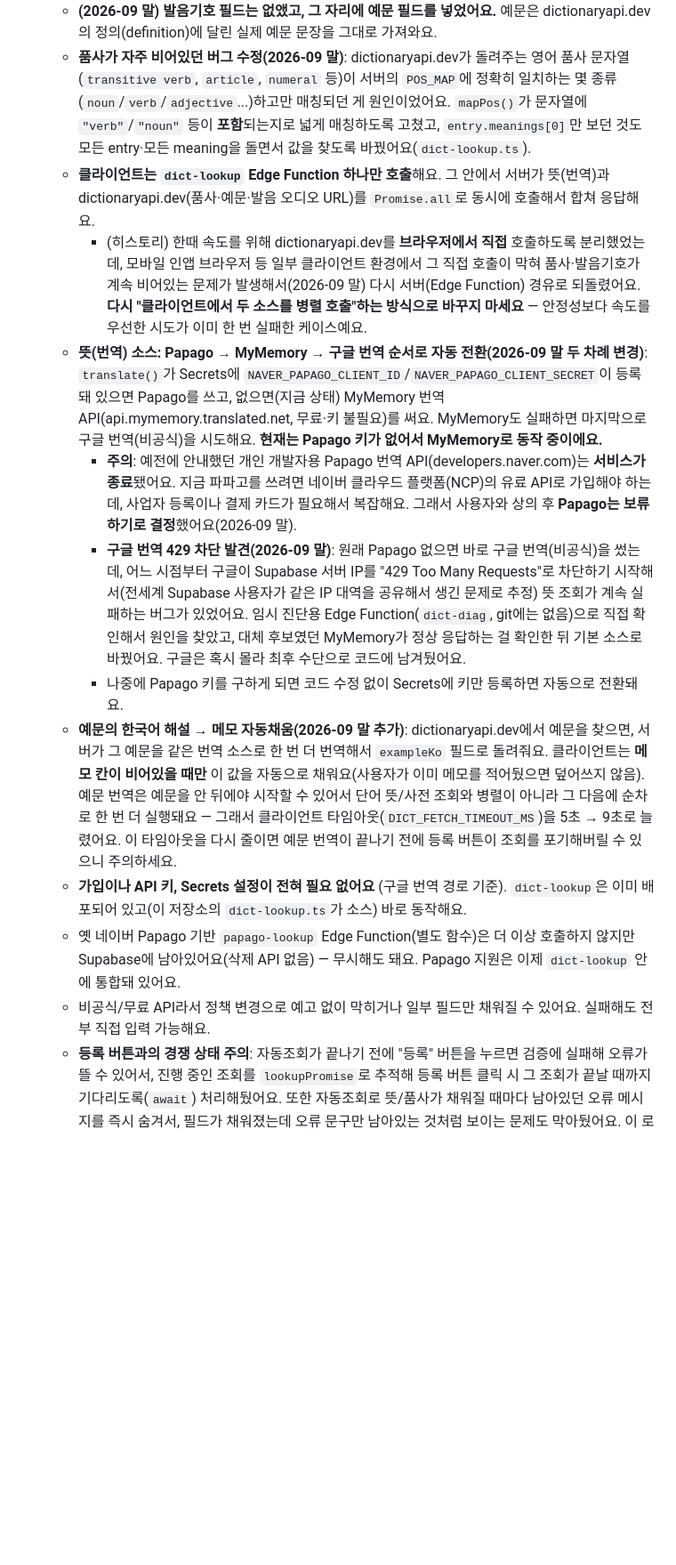
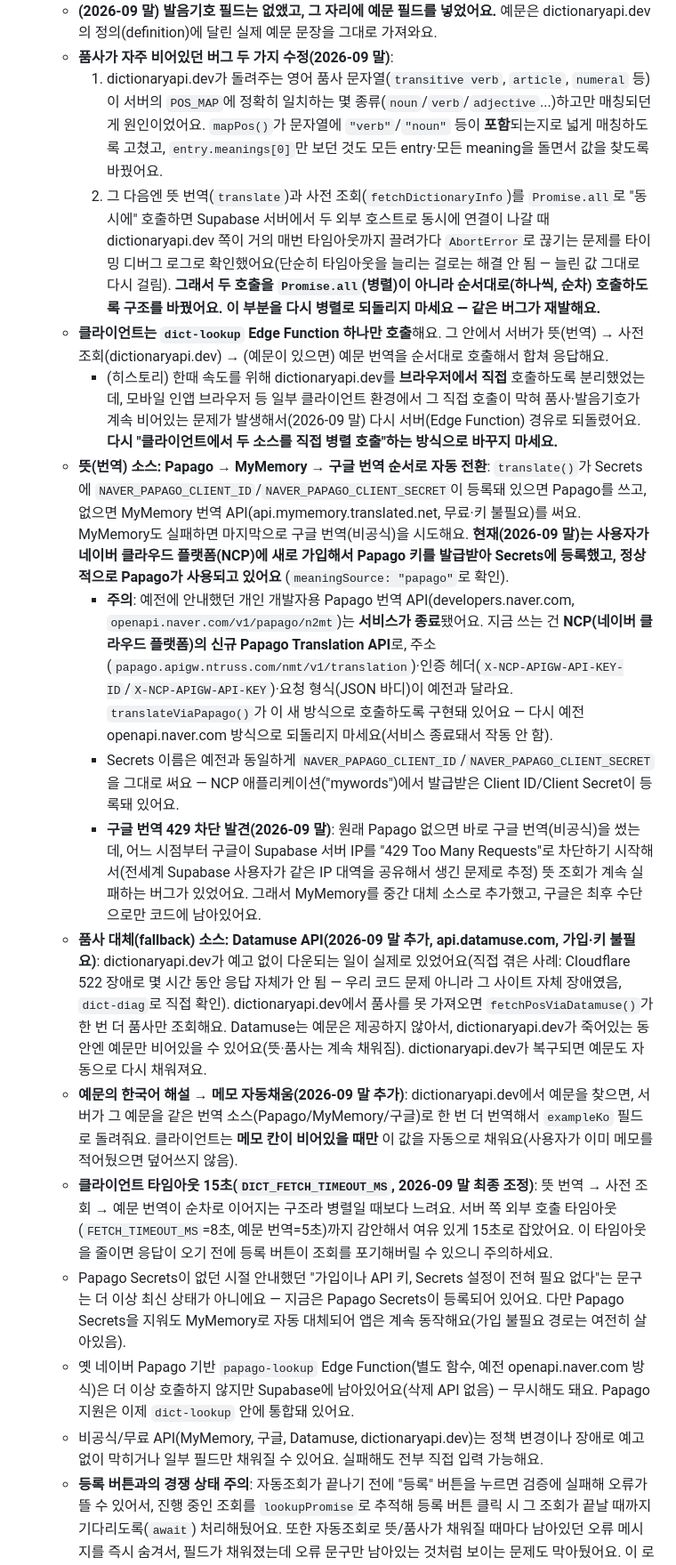
Before and after one commit to myeonggyu77/portfolio-tracker, a Markdown page: CLAUDE.md, the part around one of its changes. Shown at 89% size. Drawn GitHub-style; blank space fills up the shorter version.

Commit message:
단어장 문서 업데이트: Papago(NCP) 연동 완료 상태 반영
뜻 조회가 Papago(NCP 신규 API)로 정상 전환됐음을 문서화. 품사 조회 실패 원인
두 가지(POS_MAP 매칭 문제, Promise.all 동시호출 버그)와 그 수정 내역, Datamuse
품사 대체 소스, dictionaryapi.dev 장애 이력을 정리. Papago는 순수 번역 API라
품사·예문은 제공하지 않는다는 점도 명시.

Co-Authored-By: Claude Sonnet 5 <noreply@anthropic.com>
Claude-Session: https://claude.ai/code/session_01Q2BdxNGQQtsBKSJqifvWXz

```diff
--- a/CLAUDE.md
+++ b/CLAUDE.md
@@ -113,13 +113,17 @@ const GOOGLE_SHEET_NAME = ''; // 비워두면 첫 번째 탭 사용
   - **(2026-09 말) 발음기호 필드는 없앴고, 그 자리에 예문 필드를 넣었어요.** 예문은 dictionaryapi.dev의 정의(definition)에 달린 실제 예문 문장을 그대로 가져와요.
-  - **품사가 자주 비어있던 버그 수정(2026-09 말)**: dictionaryapi.dev가 돌려주는 영어 품사 문자열(`transitive verb`, `article`, `numeral` 등)이 서버의 `POS_MAP`에 정확히 일치하는 몇 종류(`noun`/`verb`/`adjective`...)하고만 매칭되던 게 원인이었어요. `mapPos()`가 문자열에 `"verb"`/`"noun"` 등이 **포함**되는지로 넓게 매칭하도록 고쳤고, `entry.meanings[0]`만 보던 것도 모든 entry·모든 meaning을 돌면서 값을 찾도록 바꿨어요(`dict-lookup.ts`).
-  - **클라이언트는 `dict-lookup` Edge Function 하나만 호출**해요. 그 안에서 서버가 뜻(번역)과 dictionaryapi.dev(품사·예문·발음 오디오 URL)를 `Promise.all`로 동시에 호출해서 합쳐 응답해요.
-    - (히스토리) 한때 속도를 위해 dictionaryapi.dev를 **브라우저에서 직접** 호출하도록 분리했었는데, 모바일 인앱 브라우저 등 일부 클라이언트 환경에서 그 직접 호출이 막혀 품사·발음기호가 계속 비어있는 문제가 발생해서(2026-09 말) 다시 서버(Edge Function) 경유로 되돌렸어요. **다시 "클라이언트에서 두 소스를 병렬 호출"하는 방식으로 바꾸지 마세요** — 안정성보다 속도를 우선한 시도가 이미 한 번 실패한 케이스예요.
-  - **뜻(번역) 소스: Papago → MyMemory → 구글 번역 순서로 자동 전환(2026-09 말 두 차례 변경)**: `translate()`가 Secrets에 `NAVER_PAPAGO_CLIENT_ID`/`NAVER_PAPAGO_CLIENT_SECRET`이 등록돼 있으면 Papago를 쓰고, 없으면(지금 상태) MyMemory 번역 API(api.mymemory.translated.net, 무료·키 불필요)를 써요. MyMemory도 실패하면 마지막으로 구글 번역(비공식)을 시도해요. **현재는 Papago 키가 없어서 MyMemory로 동작 중이에요.**
-    - **주의**: 예전에 안내했던 개인 개발자용 Papago 번역 API(developers.naver.com)는 **서비스가 종료**됐어요. 지금 파파고를 쓰려면 네이버 클라우드 플랫폼(NCP)의 유료 API로 가입해야 하는데, 사업자 등록이나 결제 카드가 필요해서 복잡해요. 그래서 사용자와 상의 후 **Papago는 보류하기로 결정**했어요(2026-09 말).
-    - **구글 번역 429 차단 발견(2026-09 말)**: 원래 Papago 없으면 바로 구글 번역(비공식)을 썼는데, 어느 시점부터 구글이 Supabase 서버 IP를 "429 Too Many Requests"로 차단하기 시작해서(전세계 Supabase 사용자가 같은 IP 대역을 공유해서 생긴 문제로 추정) 뜻 조회가 계속 실패하는 버그가 있었어요. 임시 진단용 Edge Function(`dict-diag`, git에는 없음)으로 직접 확인해서 원인을 찾았고, 대체 후보였던 MyMemory가 정상 응답하는 걸 확인한 뒤 기본 소스로 바꿨어요. 구글은 혹시 몰라 최후 수단으로 코드에 남겨뒀어요.
-    - 나중에 Papago 키를 구하게 되면 코드 수정 없이 Secrets에 키만 등록하면 자동으로 전환돼요.
-  - **예문의 한국어 해설 → 메모 자동채움(2026-09 말 추가)**: dictionaryapi.dev에서 예문을 찾으면, 서버가 그 예문을 같은 번역 소스로 한 번 더 번역해서 `exampleKo` 필드로 돌려줘요. 클라이언트는 **메모 칸이 비어있을 때만** 이 값을 자동으로 채워요(사용자가 이미 메모를 적어뒀으면 덮어쓰지 않음). 예문 번역은 예문을 안 뒤에야 시작할 수 있어서 단어 뜻/사전 조회와 병렬이 아니라 그 다음에 순차로 한 번 더 실행돼요 — 그래서 클라이언트 타임아웃(`DICT_FETCH_TIMEOUT_MS`)을 5초 → 9초로 늘렸어요. 이 타임아웃을 다시 줄이면 예문 번역이 끝나기 전에 등록 버튼이 조회를 포기해버릴 수 있으니 주의하세요.
-  - **가입이나 API 키, Secrets 설정이 전혀 필요 없어요** (구글 번역 경로 기준). `dict-lookup`은 이미 배포되어 있고(이 저장소의 `dict-lookup.ts`가 소스) 바로 동작해요.
-  - 옛 네이버 Papago 기반 `papago-lookup` Edge Function(별도 함수)은 더 이상 호출하지 않지만 Supabase에 남아있어요(삭제 API 없음) — 무시해도 돼요. Papago 지원은 이제 `dict-lookup` 안에 통합돼 있어요.
-  - 비공식/무료 API라서 정책 변경으로 예고 없이 막히거나 일부 필드만 채워질 수 있어요. 실패해도 전부 직접 입력 가능해요.
+  - **품사가 자주 비어있던 버그 두 가지 수정(2026-09 말)**:
+    1. dictionaryapi.dev가 돌려주는 영어 품사 문자열(`transitive verb`, `article`, `numeral` 등)이 서버의 `POS_MAP`에 정확히 일치하는 몇 종류(`noun`/`verb`/`adjective`...)하고만 매칭되던 게 원인이었어요. `mapPos()`가 문자열에 `"verb"`/`"noun"` 등이 **포함**되는지로 넓게 매칭하도록 고쳤고, `entry.meanings[0]`만 보던 것도 모든 entry·모든 meaning을 돌면서 값을 찾도록 바꿨어요.
+    2. 그 다음엔 뜻 번역(`translate`)과 사전 조회(`fetchDictionaryInfo`)를 `Promise.all`로 "동시에" 호출하면 Supabase 서버에서 두 외부 호스트로 동시에 연결이 나갈 때 dictionaryapi.dev 쪽이 거의 매번 타임아웃까지 끌려가다 `AbortError`로 끊기는 문제를 타이밍 디버그 로그로 확인했어요(단순히 타임아웃을 늘리는 걸로는 해결 안 됨 — 늘린 값 그대로 다시 걸림). **그래서 두 호출을 `Promise.all`(병렬)이 아니라 순서대로(하나씩, 순차) 호출하도록 구조를 바꿨어요. 이 부분을 다시 병렬로 되돌리지 마세요 — 같은 버그가 재발해요.**
+  - **클라이언트는 `dict-lookup` Edge Function 하나만 호출**해요. 그 안에서 서버가 뜻(번역) → 사전 조회(dictionaryapi.dev) → (예문이 있으면) 예문 번역을 순서대로 호출해서 합쳐 응답해요.
+    - (히스토리) 한때 속도를 위해 dictionaryapi.dev를 **브라우저에서 직접** 호출하도록 분리했었는데, 모바일 인앱 브라우저 등 일부 클라이언트 환경에서 그 직접 호출이 막혀 품사·발음기호가 계속 비어있는 문제가 발생해서(2026-09 말) 다시 서버(Edge Function) 경유로 되돌렸어요. **다시 "클라이언트에서 두 소스를 직접 병렬 호출"하는 방식으로 바꾸지 마세요.**
+  - **뜻(번역) 소스: Papago → MyMemory → 구글 번역 순서로 자동 전환**: `translate()`가 Secrets에 `NAVER_PAPAGO_CLIENT_ID`/`NAVER_PAPAGO_CLIENT_SECRET`이 등록돼 있으면 Papago를 쓰고, 없으면 MyMemory 번역 API(api.mymemory.translated.net, 무료·키 불필요)를 써요. MyMemory도 실패하면 마지막으로 구글 번역(비공식)을 시도해요. **현재(2026-09 말)는 사용자가 네이버 클라우드 플랫폼(NCP)에 새로 가입해서 Papago 키를 발급받아 Secrets에 등록했고, 정상적으로 Papago가 사용되고 있어요** (`meaningSource: "papago"`로 확인).
+    - **주의**: 예전에 안내했던 개인 개발자용 Papago 번역 API(developers.naver.com, `openapi.naver.com/v1/papago/n2mt`)는 **서비스가 종료**됐어요. 지금 쓰는 건 **NCP(네이버 클라우드 플랫폼)의 신규 Papago Translation API**로, 주소(`papago.apigw.ntruss.com/nmt/v1/translation`)·인증 헤더(`X-NCP-APIGW-API-KEY-ID`/`X-NCP-APIGW-API-KEY`)·요청 형식(JSON 바디)이 예전과 달라요. `translateViaPapago()`가 이 새 방식으로 호출하도록 구현돼 있어요 — 다시 예전 openapi.naver.com 방식으로 되돌리지 마세요(서비스 종료돼서 작동 안 함).
+    - Secrets 이름은 예전과 동일하게 `NAVER_PAPAGO_CLIENT_ID`/`NAVER_PAPAGO_CLIENT_SECRET`을 그대로 써요 — NCP 애플리케이션("mywords")에서 발급받은 Client ID/Client Secret이 등록돼 있어요.
+    - **구글 번역 429 차단 발견(2026-09 말)**: 원래 Papago 없으면 바로 구글 번역(비공식)을 썼는데, 어느 시점부터 구글이 Supabase 서버 IP를 "429 Too Many Requests"로 차단하기 시작해서(전세계 Supabase 사용자가 같은 IP 대역을 공유해서 생긴 문제로 추정) 뜻 조회가 계속 실패하는 버그가 있었어요. 그래서 MyMemory를 중간 대체 소스로 추가했고, 구글은 최후 수단으로만 코드에 남아있어요.
+  - **품사 대체(fallback) 소스: Datamuse API(2026-09 말 추가, api.datamuse.com, 가입·키 불필요)**: dictionaryapi.dev가 예고 없이 다운되는 일이 실제로 있었어요(직접 겪은 사례: Cloudflare 522 장애로 몇 시간 동안 응답 자체가 안 됨 — 우리 코드 문제 아니라 그 사이트 자체 장애였음, `dict-diag`로 직접 확인). dictionaryapi.dev에서 품사를 못 가져오면 `fetchPosViaDatamuse()`가 한 번 더 품사만 조회해요. Datamuse는 예문은 제공하지 않아서, dictionaryapi.dev가 죽어있는 동안엔 예문만 비어있을 수 있어요(뜻·품사는 계속 채워짐). dictionaryapi.dev가 복구되면 예문도 자동으로 다시 채워져요.
+  - **예문의 한국어 해설 → 메모 자동채움(2026-09 말 추가)**: dictionaryapi.dev에서 예문을 찾으면, 서버가 그 예문을 같은 번역 소스(Papago/MyMemory/구글)로 한 번 더 번역해서 `exampleKo` 필드로 돌려줘요. 클라이언트는 **메모 칸이 비어있을 때만** 이 값을 자동으로 채워요(사용자가 이미 메모를 적어뒀으면 덮어쓰지 않음).
+  - **클라이언트 타임아웃 15초(`DICT_FETCH_TIMEOUT_MS`, 2026-09 말 최종 조정)**: 뜻 번역 → 사전 조회 → 예문 번역이 순차로 이어지는 구조라 병렬일 때보다 느려요. 서버 쪽 외부 호출 타임아웃(`FETCH_TIMEOUT_MS`=8초, 예문 번역=5초)까지 감안해서 여유 있게 15초로 잡았어요. 이 타임아웃을 줄이면 응답이 오기 전에 등록 버튼이 조회를 포기해버릴 수 있으니 주의하세요.
+  - Papago Secrets이 없던 시절 안내했던 "가입이나 API 키, Secrets 설정이 전혀 필요 없다"는 문구는 더 이상 최신 상태가 아니에요 — 지금은 Papago Secrets이 등록되어 있어요. 다만 Papago Secrets을 지워도 MyMemory로 자동 대체되어 앱은 계속 동작해요(가입 불필요 경로는 여전히 살아있음).
+  - 옛 네이버 Papago 기반 `papago-lookup` Edge Function(별도 함수, 예전 openapi.naver.com 방식)은 더 이상 호출하지 않지만 Supabase에 남아있어요(삭제 API 없음) — 무시해도 돼요. Papago 지원은 이제 `dict-lookup` 안에 통합돼 있어요.
+  - 비공식/무료 API(MyMemory, 구글, Datamuse, dictionaryapi.dev)는 정책 변경이나 장애로 예고 없이 막히거나 일부 필드만 채워질 수 있어요. 실패해도 전부 직접 입력 가능해요.
   - **등록 버튼과의 경쟁 상태 주의**: 자동조회가 끝나기 전에 "등록" 버튼을 누르면 검증에 실패해 오류가 뜰 수 있어서, 진행 중인 조회를 `lookupPromise`로 추적해 등록 버튼 클릭 시 그 조회가 끝날 때까지 기다리도록(`await`) 처리해뒀어요. 또한 자동조회로 뜻/품사가 채워질 때마다 남아있던 오류 메시지를 즉시 숨겨서, 필드가 채워졌는데 오류 문구만 남아있는 것처럼 보이는 문제도 막아뒀어요. 이 로직을 건드릴 땐 두 가지(대기, 오류 숨김) 모두 유지해야 해요.
```
Also changed, not shown: other parts of CLAUDE.md (+3 -3 lines).
